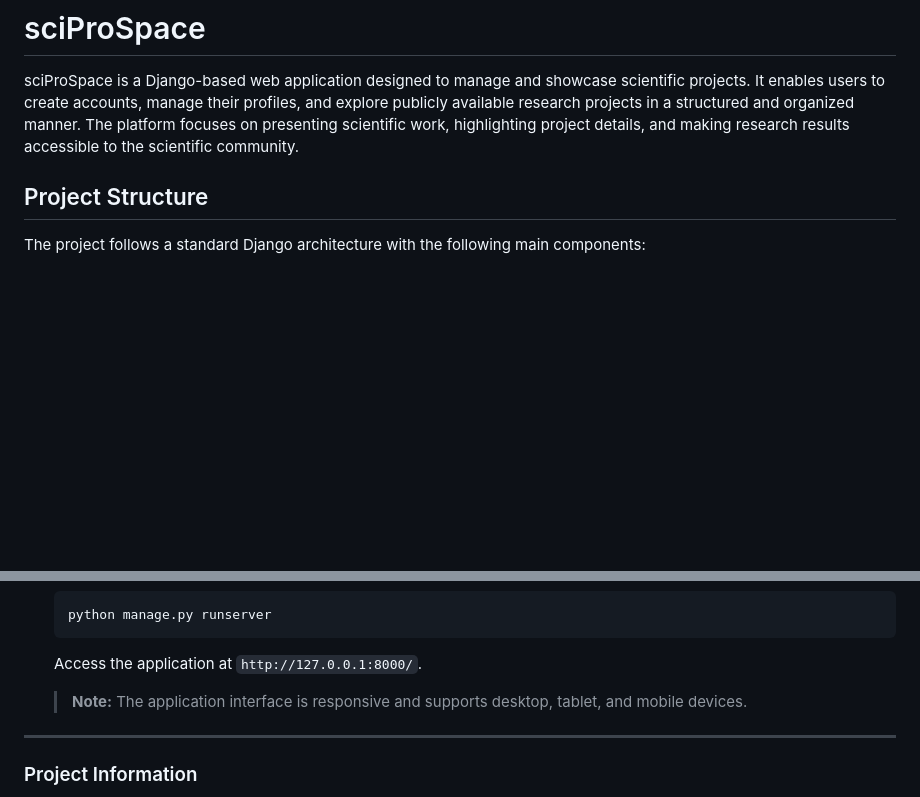
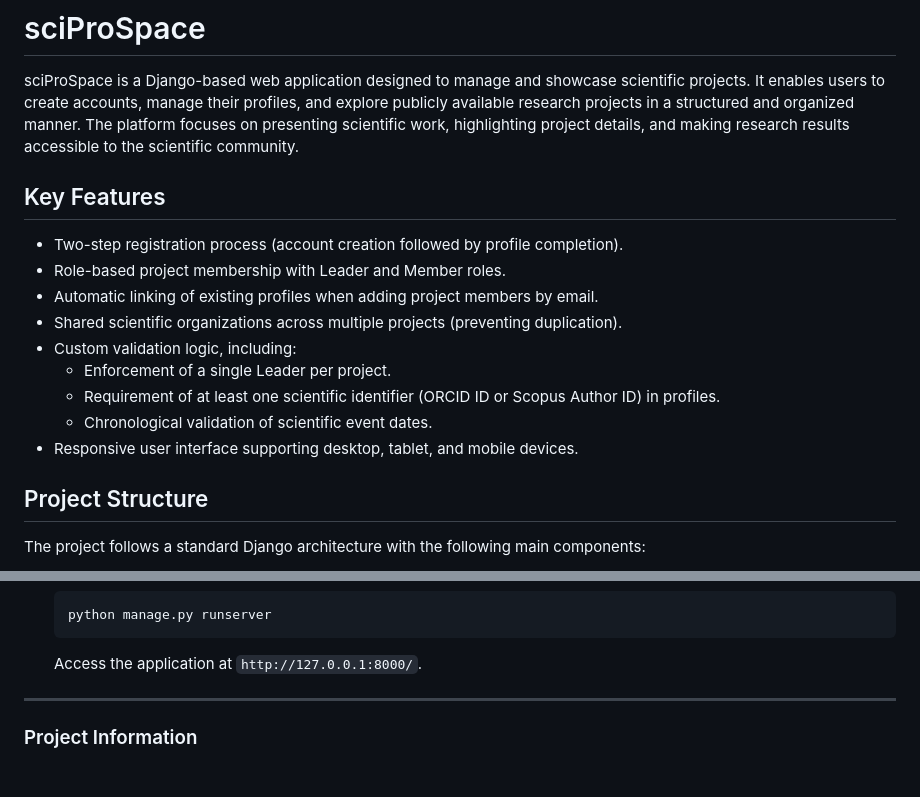
Before and after one commit to di-ton/Django-Basics-Project, a Markdown page: README.md, 2 parts joined by grey strips. Drawn GitHub-style; blank space fills up the shorter version.

```diff
--- a/README.md
+++ b/README.md
@@ -1,6 +1,19 @@
 # sciProSpace
 
 sciProSpace is a Django-based web application designed to manage and showcase scientific projects. It enables users to create accounts, manage their profiles, and explore publicly available research projects in a structured and organized manner. The platform focuses on presenting scientific work, highlighting project details, and making research results accessible to the scientific community.
+
+## Key Features
+
+- Two-step registration process (account creation followed by profile completion).
+- Role-based project membership with Leader and Member roles.
+- Automatic linking of existing profiles when adding project members by email.
+- Shared scientific organizations across multiple projects (preventing duplication).
+- Custom validation logic, including:
+  - Enforcement of a single Leader per project.
+  - Requirement of at least one scientific identifier (ORCID ID or Scopus Author ID) in profiles.
+  - Chronological validation of scientific event dates.
+- Responsive user interface supporting desktop, tablet, and mobile devices.
+
 
 ## Project Structure
 
@@ -98,7 +111,6 @@ Unauthenticated users can browse publicly available projects but cannot modify c
 
     Access the application at `http://127.0.0.1:8000/`.
 
-    > **Note:** The application interface is responsive and supports desktop, tablet, and mobile devices.
 
 ---
 
```
